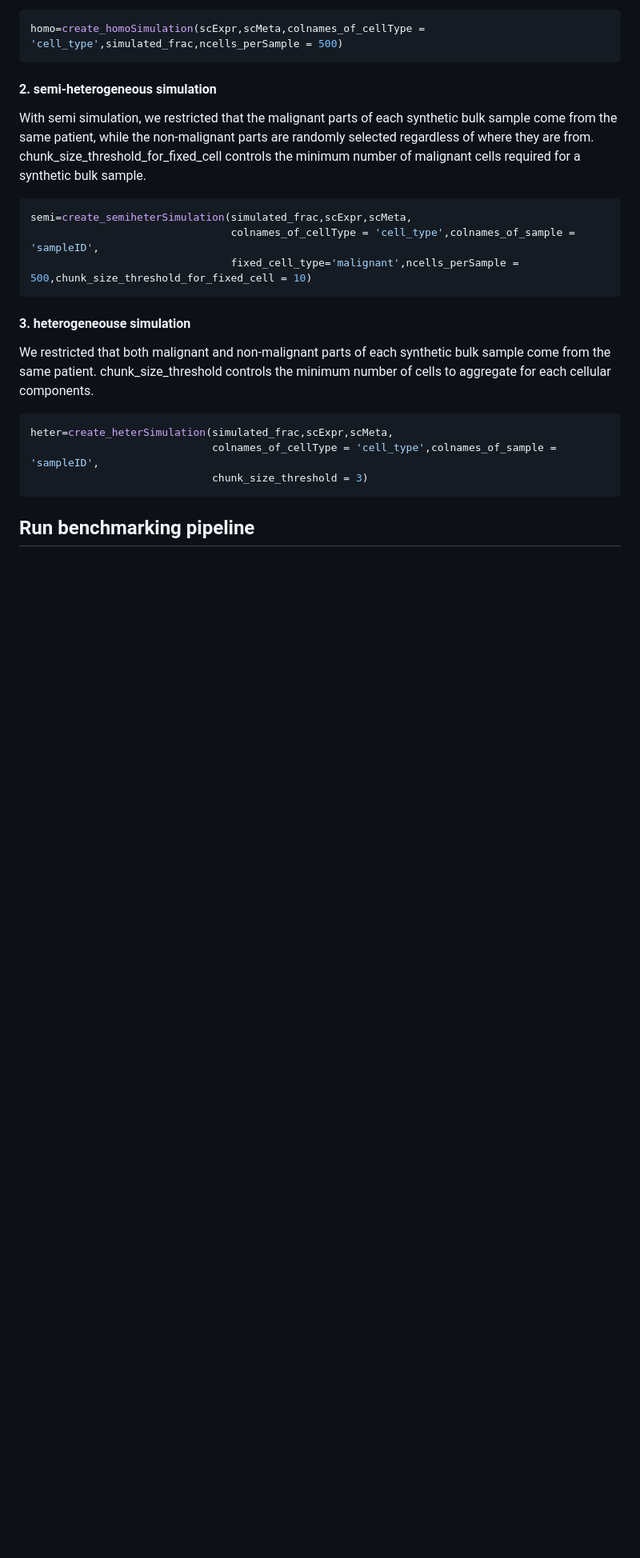
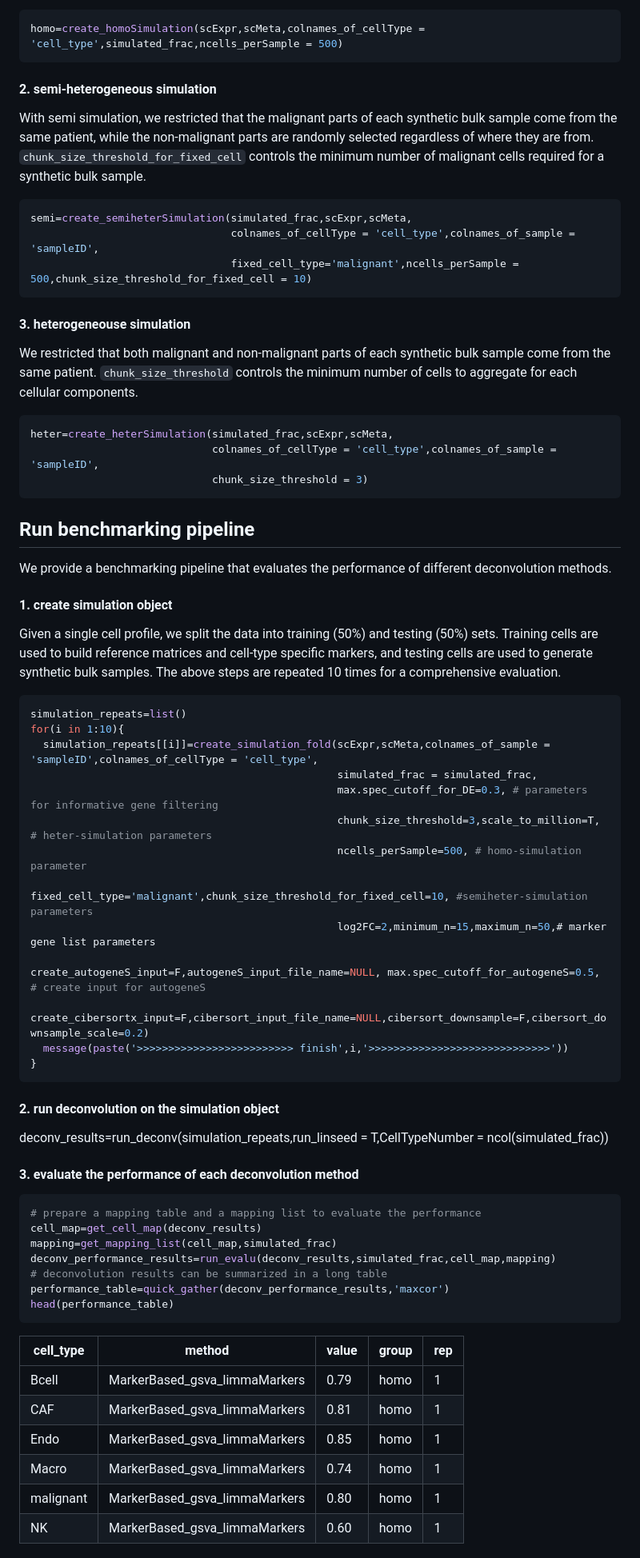
Before and after one commit to humengying0907/deconvBenchmarking, a Markdown page: README.md, the part around the change printed below. Shown: that part at 80% size. Drawn GitHub-style; blank space fills up the shorter version.

````diff
--- a/README.md
+++ b/README.md
@@ -67,7 +67,7 @@ homo=create_homoSimulation(scExpr,scMeta,colnames_of_cellType = 'cell_type',simu
 ```
 #### 2. semi-heterogeneous simulation
 
-With semi simulation, we restricted that the malignant parts of each synthetic bulk sample come from the same patient, while the non-malignant parts are randomly selected regardless of where they are from. chunk_size_threshold_for_fixed_cell controls the minimum number of malignant cells required for a synthetic bulk sample.
+With semi simulation, we restricted that the malignant parts of each synthetic bulk sample come from the same patient, while the non-malignant parts are randomly selected regardless of where they are from. ```chunk_size_threshold_for_fixed_cell``` controls the minimum number of malignant cells required for a synthetic bulk sample.
 ```r
 semi=create_semiheterSimulation(simulated_frac,scExpr,scMeta,
                                 colnames_of_cellType = 'cell_type',colnames_of_sample = 'sampleID',
@@ -75,10 +75,52 @@ semi=create_semiheterSimulation(simulated_frac,scExpr,scMeta,
 ```
 #### 3. heterogeneouse simulation
 
-We restricted that both malignant and non-malignant parts of each synthetic bulk sample come from the same patient. chunk_size_threshold controls the minimum number of cells to aggregate for each cellular components.
+We restricted that both malignant and non-malignant parts of each synthetic bulk sample come from the same patient. ```chunk_size_threshold``` controls the minimum number of cells to aggregate for each cellular components.
 ```r
 heter=create_heterSimulation(simulated_frac,scExpr,scMeta,
                              colnames_of_cellType = 'cell_type',colnames_of_sample = 'sampleID',
                              chunk_size_threshold = 3)
 ```
 ## Run benchmarking pipeline
+We provide a benchmarking pipeline that evaluates the performance of different deconvolution methods.
+#### 1. create simulation object
+
+Given a single cell profile, we split the data into training (50%) and testing (50%) sets. Training cells are used to build reference matrices and cell-type specific markers, and testing cells are used to generate synthetic bulk samples. The above steps are repeated 10 times for a comprehensive evaluation.
+```r
+simulation_repeats=list()
+for(i in 1:10){
+  simulation_repeats[[i]]=create_simulation_fold(scExpr,scMeta,colnames_of_sample = 'sampleID',colnames_of_cellType = 'cell_type',
+                                                 simulated_frac = simulated_frac,
+                                                 max.spec_cutoff_for_DE=0.3, # parameters for informative gene filtering
+                                                 chunk_size_threshold=3,scale_to_million=T, # heter-simulation parameters
+                                                 ncells_perSample=500, # homo-simulation parameter
+                                                 fixed_cell_type='malignant',chunk_size_threshold_for_fixed_cell=10, #semiheter-simulation parameters
+                                                 log2FC=2,minimum_n=15,maximum_n=50,# marker gene list parameters
+                                                 create_autogeneS_input=F,autogeneS_input_file_name=NULL, max.spec_cutoff_for_autogeneS=0.5, # create input for autogeneS
+                                                 create_cibersortx_input=F,cibersort_input_file_name=NULL,cibersort_downsample=F,cibersort_downsample_scale=0.2)
+  message(paste('>>>>>>>>>>>>>>>>>>>>>>>>> finish',i,'>>>>>>>>>>>>>>>>>>>>>>>>>>>>>'))
+}
+```
+
+#### 2. run deconvolution on the simulation object
+deconv_results=run_deconv(simulation_repeats,run_linseed = T,CellTypeNumber = ncol(simulated_frac))
+
+#### 3. evaluate the performance of each deconvolution method
+```r
+# prepare a mapping table and a mapping list to evaluate the performance
+cell_map=get_cell_map(deconv_results)
+mapping=get_mapping_list(cell_map,simulated_frac)
+deconv_performance_results=run_evalu(deconv_results,simulated_frac,cell_map,mapping)
+# deconvolution results can be summarized in a long table
+performance_table=quick_gather(deconv_performance_results,'maxcor')
+head(performance_table)
+```
+| cell_type | method | value | group | rep
+------- | ------- | ------- | ------- | -------
+|Bcell | MarkerBased_gsva_limmaMarkers | 0.79 | homo | 1
+|CAF | MarkerBased_gsva_limmaMarkers | 0.81 | homo | 1
+|Endo | MarkerBased_gsva_limmaMarkers | 0.85 | homo | 1
+|Macro | MarkerBased_gsva_limmaMarkers | 0.74 | homo | 1
+|malignant | MarkerBased_gsva_limmaMarkers | 0.80 | homo | 1
+|NK | MarkerBased_gsva_limmaMarkers | 0.60 | homo | 1
+
````
Also changed, not shown: other parts of README.md (+6 -1 lines), images/framework.png, images/performance_visualization.png (added), 5 other files.
